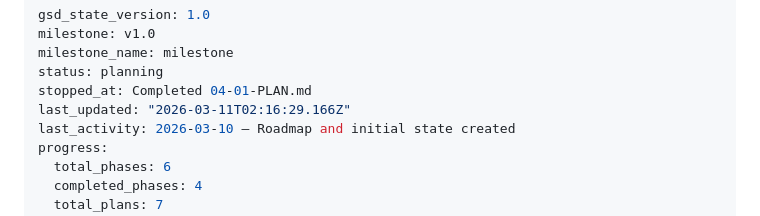
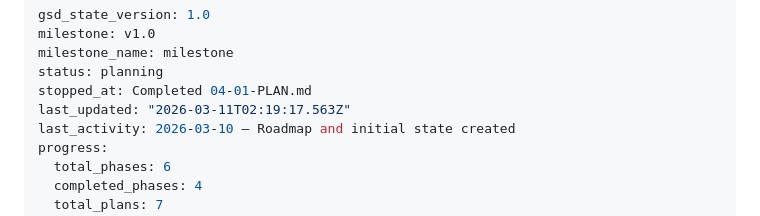
Before and after one commit to erlebach/pytest_generator, a Markdown page: .planning/STATE.md, the part around the change. GitHub-like rendering.

Commit message:
docs(phase-04): complete phase execution

```diff
--- a/.planning/STATE.md
+++ b/.planning/STATE.md
@@ -4,7 +4,7 @@ milestone: v1.0
 milestone_name: milestone
 status: planning
 stopped_at: Completed 04-01-PLAN.md
-last_updated: "2026-03-11T02:16:29.166Z"
+last_updated: "2026-03-11T02:19:17.563Z"
 last_activity: 2026-03-10 — Roadmap and initial state created
 progress:
   total_phases: 6
```
Also changed, not shown: 1 other file.
